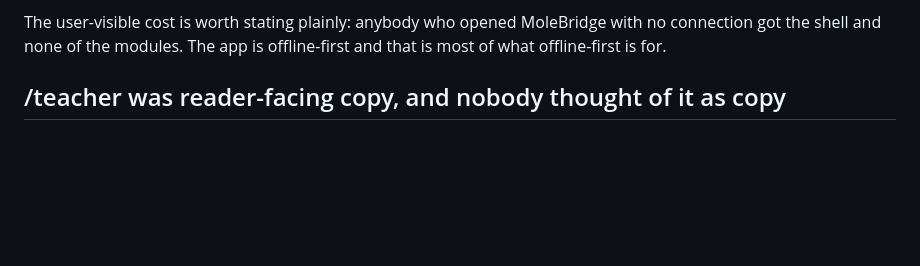
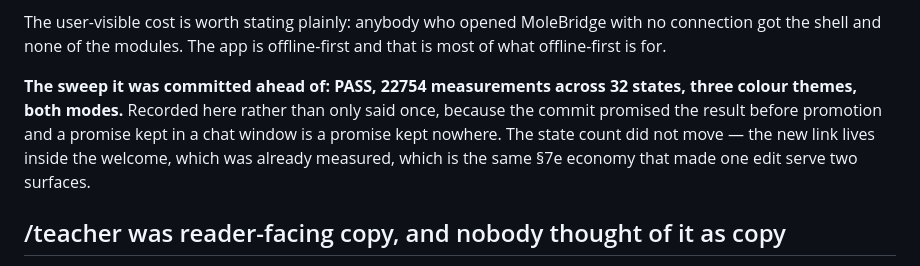
Before and after one commit to njefferson/MoleBridge, a Markdown page: NOTES.md, the part around the change. Rendered like a GitHub page; blank space fills up the shorter version.

Commit message:
Record the sweep 1.10.0 was committed ahead of
PASS — 22754 measurements across 32 states, three colour themes, both modes,
exit 0, no failures. The state count did not move: the new link lives inside the
welcome, which was already a measured state.

The commit promised this result before promotion, and a promise kept only in a
chat window is a promise kept nowhere.

Co-Authored-By: Claude Opus 5 <noreply@anthropic.com>
Claude-Session: https://claude.ai/code/session_0169ssNnbKd4BYt69NywGmXw

```diff
--- a/NOTES.md
+++ b/NOTES.md
@@ -2036,6 +2036,13 @@ gate on both sides.
 The user-visible cost is worth stating plainly: anybody who opened MoleBridge
 with no connection got the shell and none of the modules. The app is
 offline-first and that is most of what offline-first is for.
+
+**The sweep it was committed ahead of: PASS, 22754 measurements across 32
+states, three colour themes, both modes.** Recorded here rather than only said
+once, because the commit promised the result before promotion and a promise kept
+in a chat window is a promise kept nowhere. The state count did not move — the
+new link lives inside the welcome, which was already measured, which is the same
+§7e economy that made one edit serve two surfaces.
 
 ## /teacher was reader-facing copy, and nobody thought of it as copy
 
```
